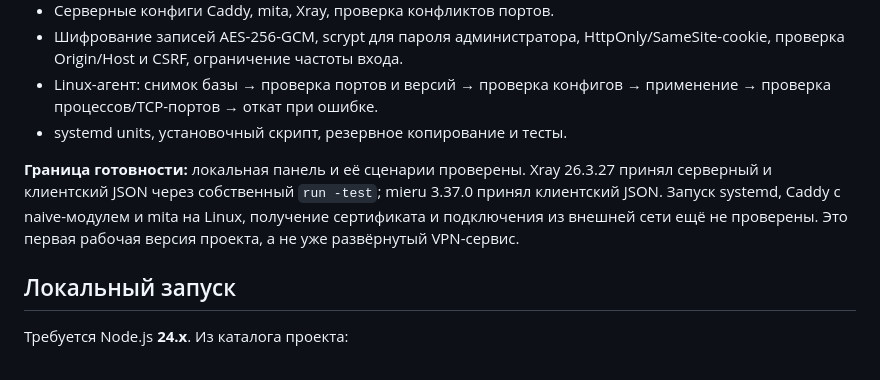
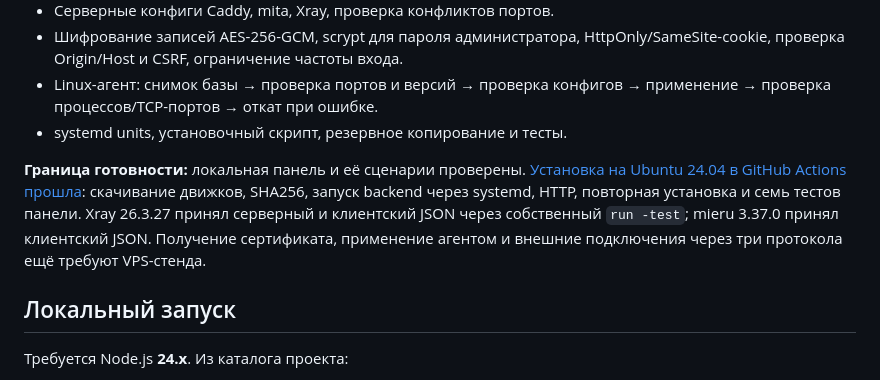
Before and after one commit to Gleb808/trident-panel, a Markdown page: README.md, the part around the change. Drawn GitHub-style.

```diff
--- a/README.md
+++ b/README.md
@@ -24,7 +24,7 @@
 - Linux-агент: снимок базы → проверка портов и версий → проверка конфигов → применение → проверка процессов/TCP-портов → откат при ошибке.
 - systemd units, установочный скрипт, резервное копирование и тесты.
 
-**Граница готовности:** локальная панель и её сценарии проверены. Xray 26.3.27 принял серверный и клиентский JSON через собственный `run -test`; mieru 3.37.0 принял клиентский JSON. Запуск systemd, Caddy с naive-модулем и mita на Linux, получение сертификата и подключения из внешней сети ещё не проверены. Это первая рабочая версия проекта, а не уже развёрнутый VPN-сервис.
+**Граница готовности:** локальная панель и её сценарии проверены. [Установка на Ubuntu 24.04 в GitHub Actions прошла](https://github.com/Gleb808/trident-panel/actions/runs/35141381318): скачивание движков, SHA256, запуск backend через systemd, HTTP, повторная установка и семь тестов панели. Xray 26.3.27 принял серверный и клиентский JSON через собственный `run -test`; mieru 3.37.0 принял клиентский JSON. Получение сертификата, применение агентом и внешние подключения через три протокола ещё требуют VPS-стенда.
 
 ## Локальный запуск
 
```
Also changed, not shown: CHANGELOG.md (+1 -0 lines), VALIDATION.md (+17 -4 lines).
